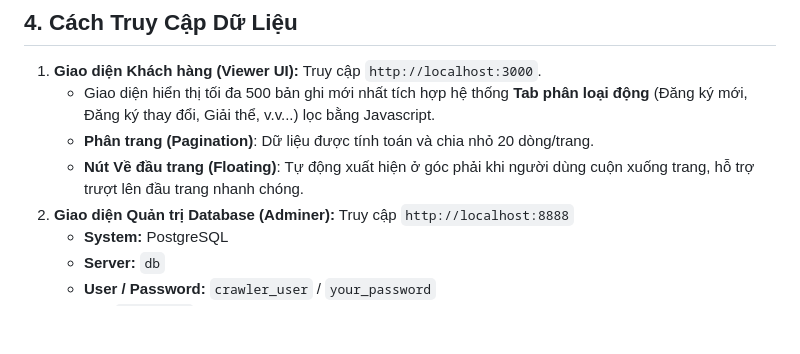
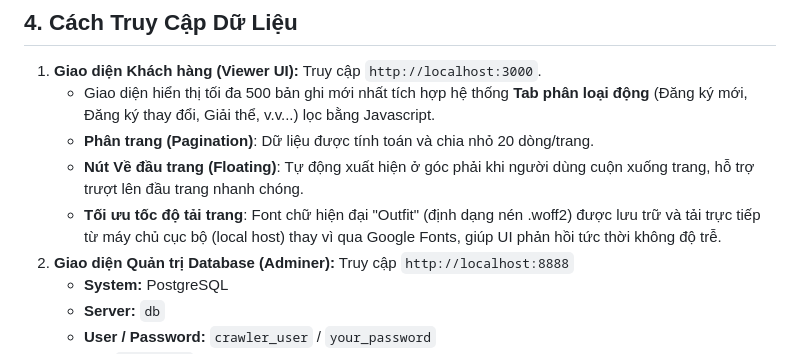
Before and after one commit to vuonghoang88ai-lang/bocaodientu, a Markdown page: README.md, the part around the change. GitHub-like rendering; blank space fills up the shorter version.

Commit message:
Docs: Update README with local font feature

```diff
--- a/README.md
+++ b/README.md
@@ -41,6 +41,7 @@ docker compose up -d --build
    - Giao diện hiển thị tối đa 500 bản ghi mới nhất tích hợp hệ thống **Tab phân loại động** (Đăng ký mới, Đăng ký thay đổi, Giải thể, v.v...) lọc bằng Javascript.
    - **Phân trang (Pagination)**: Dữ liệu được tính toán và chia nhỏ 20 dòng/trang.
    - **Nút Về đầu trang (Floating)**: Tự động xuất hiện ở góc phải khi người dùng cuộn xuống trang, hỗ trợ trượt lên đầu trang nhanh chóng.
+   - **Tối ưu tốc độ tải trang**: Font chữ hiện đại "Outfit" (định dạng nén .woff2) được lưu trữ và tải trực tiếp từ máy chủ cục bộ (local host) thay vì qua Google Fonts, giúp UI phản hồi tức thời không độ trễ.
 2. **Giao diện Quản trị Database (Adminer):** Truy cập `http://localhost:8888`
    - **System:** PostgreSQL
    - **Server:** `db`
```
